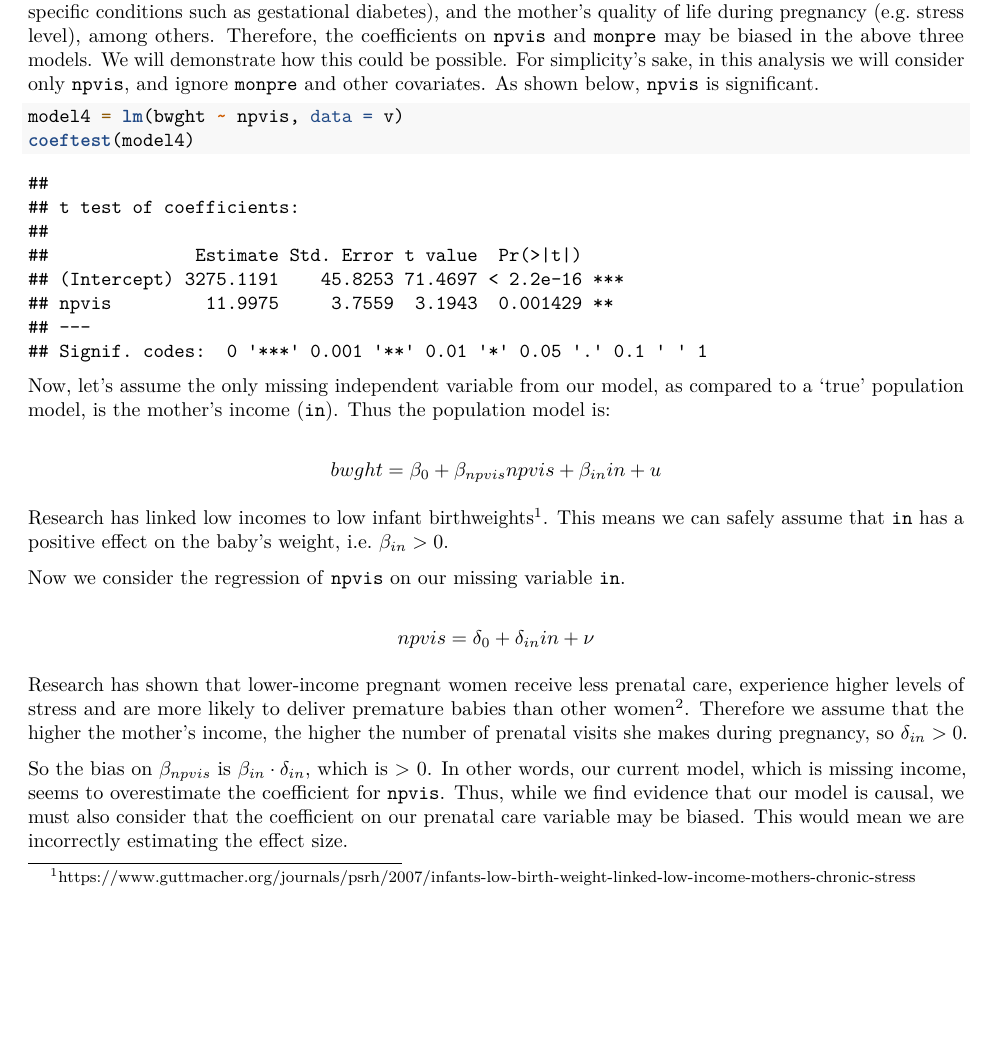
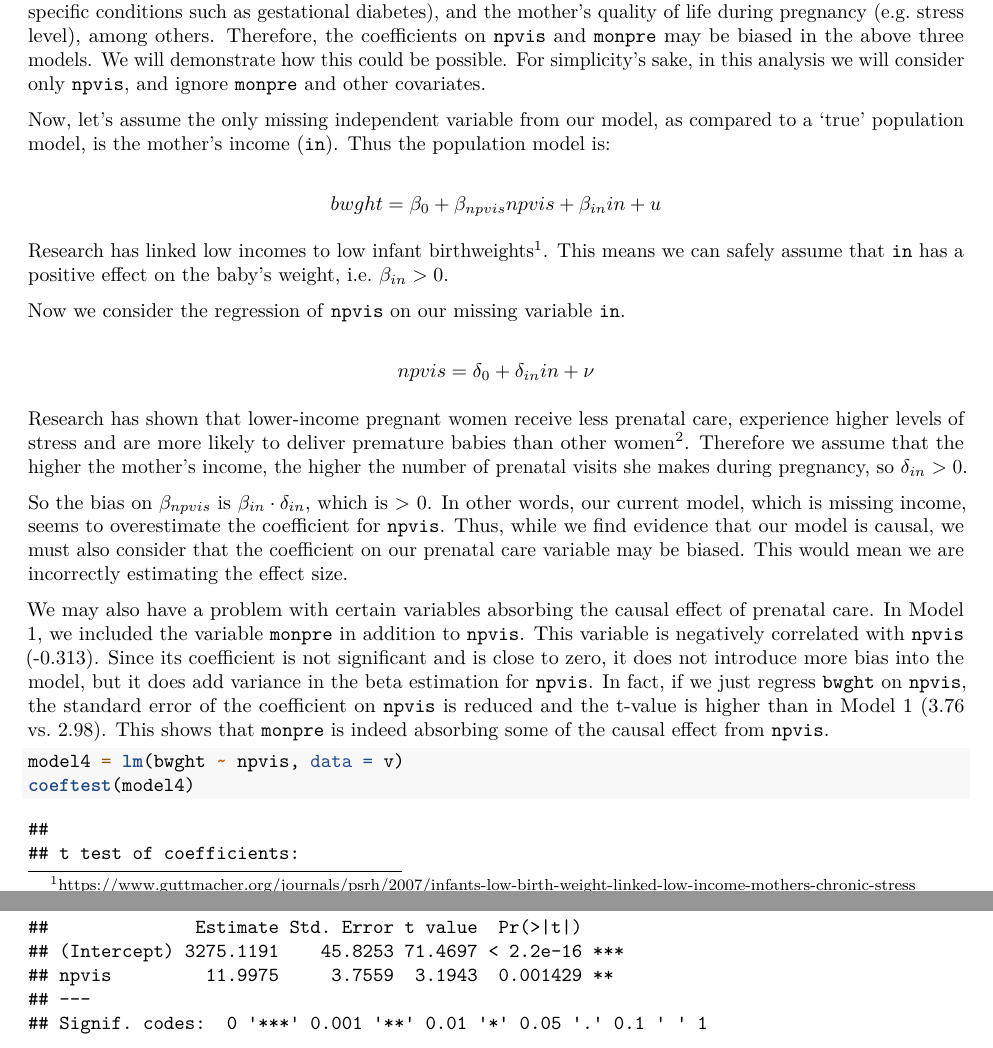
Before and after one commit to giangnt2/Lab4_Prenatal_Infant_Health, an R Markdown document (Birthweight.Rmd): part of page 22 of 23 before the commit and two parts of pages 22 and 23 of 23 after it, the two joined at a grey line, cut so that both start at the same text, the shorter picture padded with empty space. Rendered offline with R 4.5, knitr and Pandoc, then LaTeX, with nearby package versions; some code elsewhere in the file could not run offline.

Commit message:
final version submitted to ISVC

````diff
--- a/Birthweight.Rmd
+++ b/Birthweight.Rmd
@@ -374,12 +374,7 @@ One way we could go further to establish a causal relationship would be to run a
 
 ### Direction of Biases
 
-As noted previously, we believe there are other factors that may impact the weight of a newborn baby. These may include the mother's and father's income, their health condition (e.g. the mother's diet or the presence of specific conditions such as gestational diabetes), and the mother's quality of life during pregnancy (e.g. stress level), among others. Therefore, the coefficients on `npvis` and `monpre` may be biased in the above three models. We will demonstrate how this could be possible. For simplicity's sake, in this analysis we will consider only `npvis`, and ignore `monpre` and other covariates. As shown below, `npvis` is significant.
-
-```{r}
-model4 = lm(bwght ~ npvis, data = v)
-coeftest(model4)
-```
+As noted previously, we believe there are other factors that may impact the weight of a newborn baby. These may include the mother's and father's income, their health condition (e.g. the mother's diet or the presence of specific conditions such as gestational diabetes), and the mother's quality of life during pregnancy (e.g. stress level), among others. Therefore, the coefficients on `npvis` and `monpre` may be biased in the above three models. We will demonstrate how this could be possible. For simplicity's sake, in this analysis we will consider only `npvis`, and ignore `monpre` and other covariates.
 
 Now, let's assume the only missing independent variable from our model, as compared to a 'true' population model, is the mother's income (`in`). Thus the population model is:
 
@@ -394,6 +389,13 @@ $$ npvis = \delta_0 + \delta_{in} in + \nu $$
 Research has shown that lower-income pregnant women receive less prenatal care, experience higher levels of stress and are more likely to deliver premature babies than other women\footnote{http://www.apa.org/pi/ses/resources/publications/women.aspx}. Therefore we assume that the higher the mother's income, the higher the number of prenatal visits she makes during pregnancy, so $\delta_{in} > 0$.
 
 So the bias on $\beta_{npvis}$ is $\beta_{in} \cdot \delta_{in}$, which is > 0. In other words, our current model, which is missing income, seems to overestimate the coefficient for `npvis`. Thus, while we find evidence that our model is causal, we must also consider that the coefficient on our prenatal care variable may be biased. This would mean we are incorrectly estimating the effect size.
+
+We may also have a problem with certain variables absorbing the causal effect of prenatal care. In Model 1, we included the variable `monpre` in addition to `npvis`. This variable is negatively correlated with `npvis` (`r round(cor(v$npvis, v$monpre), 3)`). Since its coefficient is not significant and is close to zero, it does not introduce more bias into the model, but it does add variance in the beta estimation for `npvis`. In fact, if we just regress `bwght` on `npvis`, the standard error of the coefficient on `npvis` is reduced and the t-value is higher than in Model 1 (3.76 vs. 2.98). This shows that `monpre` is indeed absorbing some of the causal effect from `npvis`.
+
+```{r}
+model4 = lm(bwght ~ npvis, data = v)
+coeftest(model4)
+```
 
 # Conclusion
 
````
